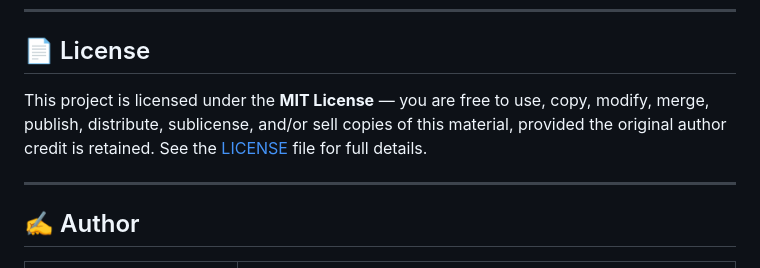
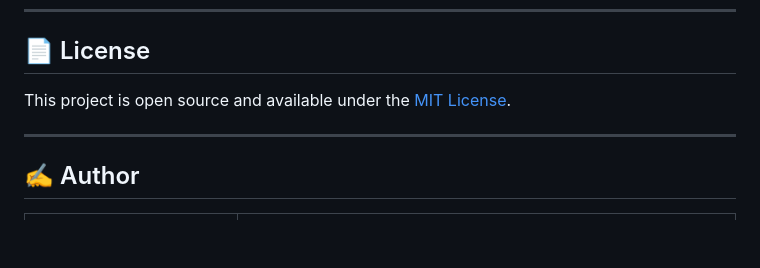
Before and after one commit to swapnilmali101/kubectl-zero-to-hero, a Markdown page: README.md, the part around the change. Rendered like a GitHub page; blank space fills up the shorter version.

Commit message:
Clarify license information in README
Updated license section to clarify open source status.

```diff
--- a/README.md
+++ b/README.md
@@ -1039,7 +1039,7 @@ If this roadmap helped you, please consider **starring this repository** — it
 
 ## 📄 License
 
-This project is licensed under the **MIT License** — you are free to use, copy, modify, merge, publish, distribute, sublicense, and/or sell copies of this material, provided the original author credit is retained. See the [LICENSE](./LICENSE) file for full details.
+This project is open source and available under the [MIT License](LICENSE).
 
 -----
 
```
